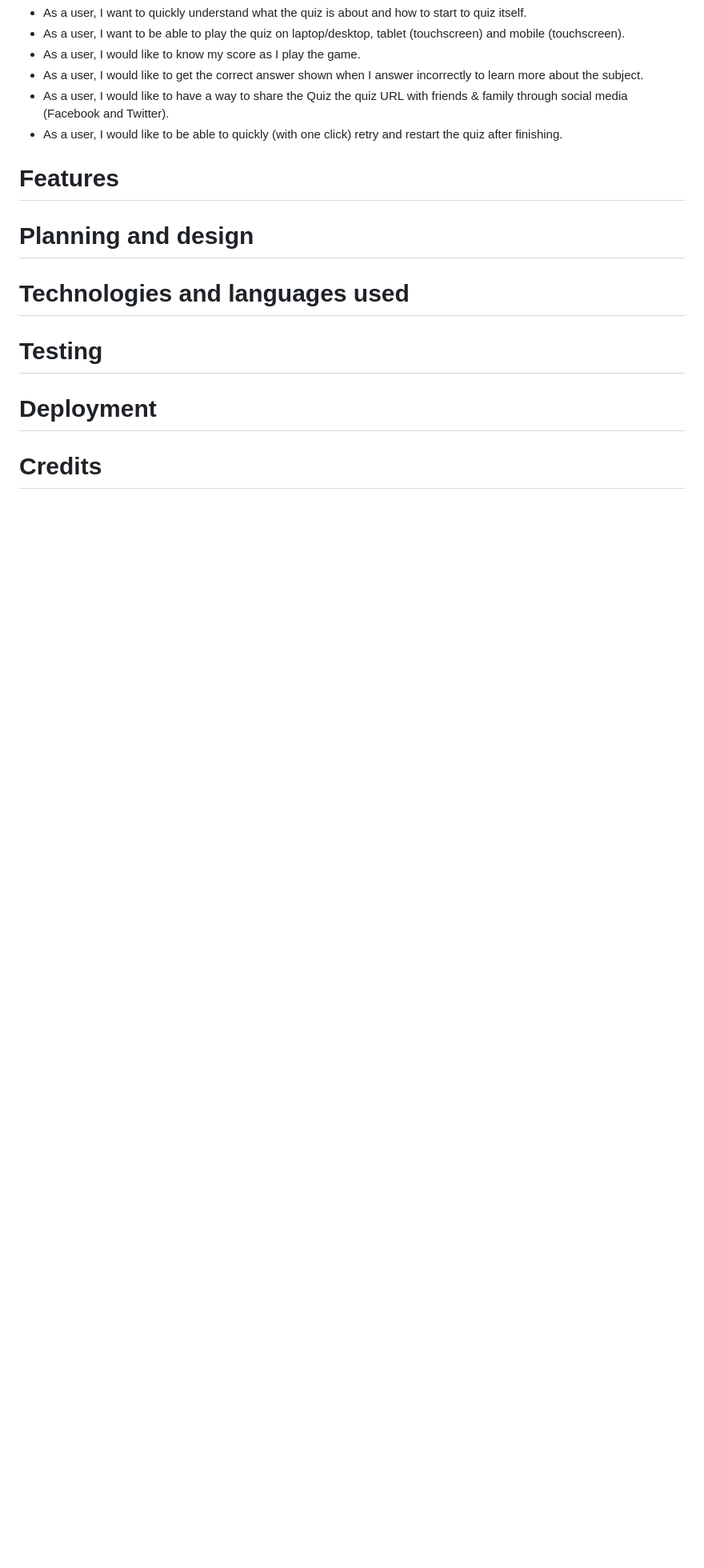
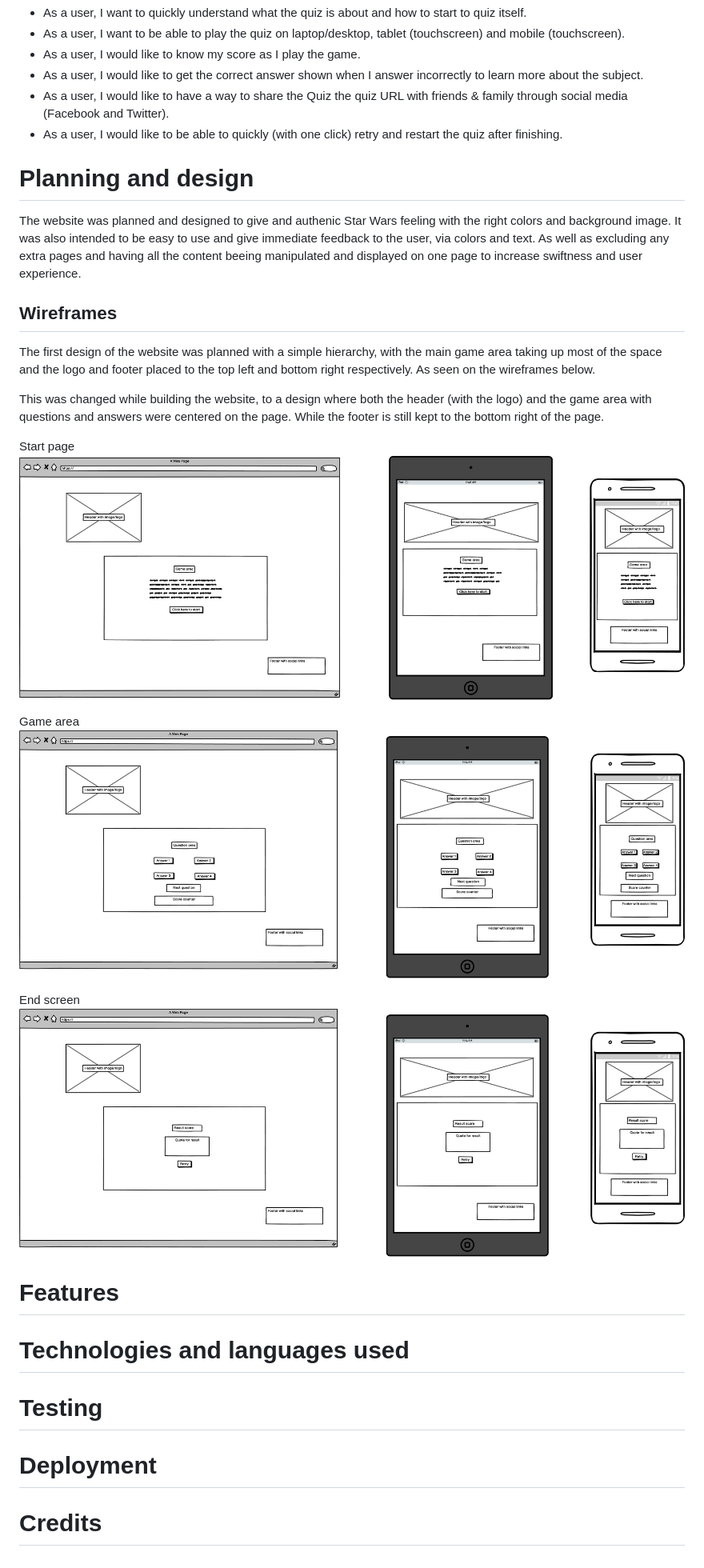
Before and after one commit to MorganStenberg/Star-wars-lore, a Markdown page: README.md, the part around the change printed below. Shown: that part at 80% size. Rendered like a GitHub page; pictures changed too: documentation/wireframes/End page.png (added), documentation/wireframes/Quiz page.png (added), documentation/wireframes/Trivia quiz.png (added); blank space fills up the shorter version.

Commit message:
Add planning and design, and wireframes to readme

```diff
--- a/README.md
+++ b/README.md
@@ -22,9 +22,23 @@ This quiz is created to be a fun and challenging game for Star Wars enthusiasts.
 - As a user, I would like to have a way to share the Quiz the quiz URL with friends & family through social media (Facebook and Twitter).
 - As a user, I would like to be able to quickly (with one click) retry and restart the quiz after finishing.
 
+# Planning and design
+
+The website was planned and designed to give and authenic Star Wars feeling with the right colors and background image. It was also intended to be easy to use and give immediate feedback to the user, via colors and text. As well as excluding any extra pages and having all the content beeing manipulated and displayed on one page to increase swiftness and user experience.
+
+## Wireframes
+
+The first design of the website was planned with a simple hierarchy, with the main game area taking up most of the space and the logo and footer placed to the top left and bottom right respectively. As seen on the wireframes below.
+
+This was changed while building the website, to a design where both the header (with the logo) and the game area with questions and answers were centered on the page. While the footer is still kept to the bottom right of the page.
+
+Start page ![wireframe start page](documentation/wireframes/Trivia%20quiz.png)
+
+Game area ![wireframe game area](documentation/wireframes/Quiz%20page.png)
+
+End screen ![wireframe end screen](documentation/wireframes/End%20page.png)
+
 # Features
-
-# Planning and design
 
 # Technologies and languages used
 
```
Also changed, not shown: other parts of README.md (+1 -1 lines).
